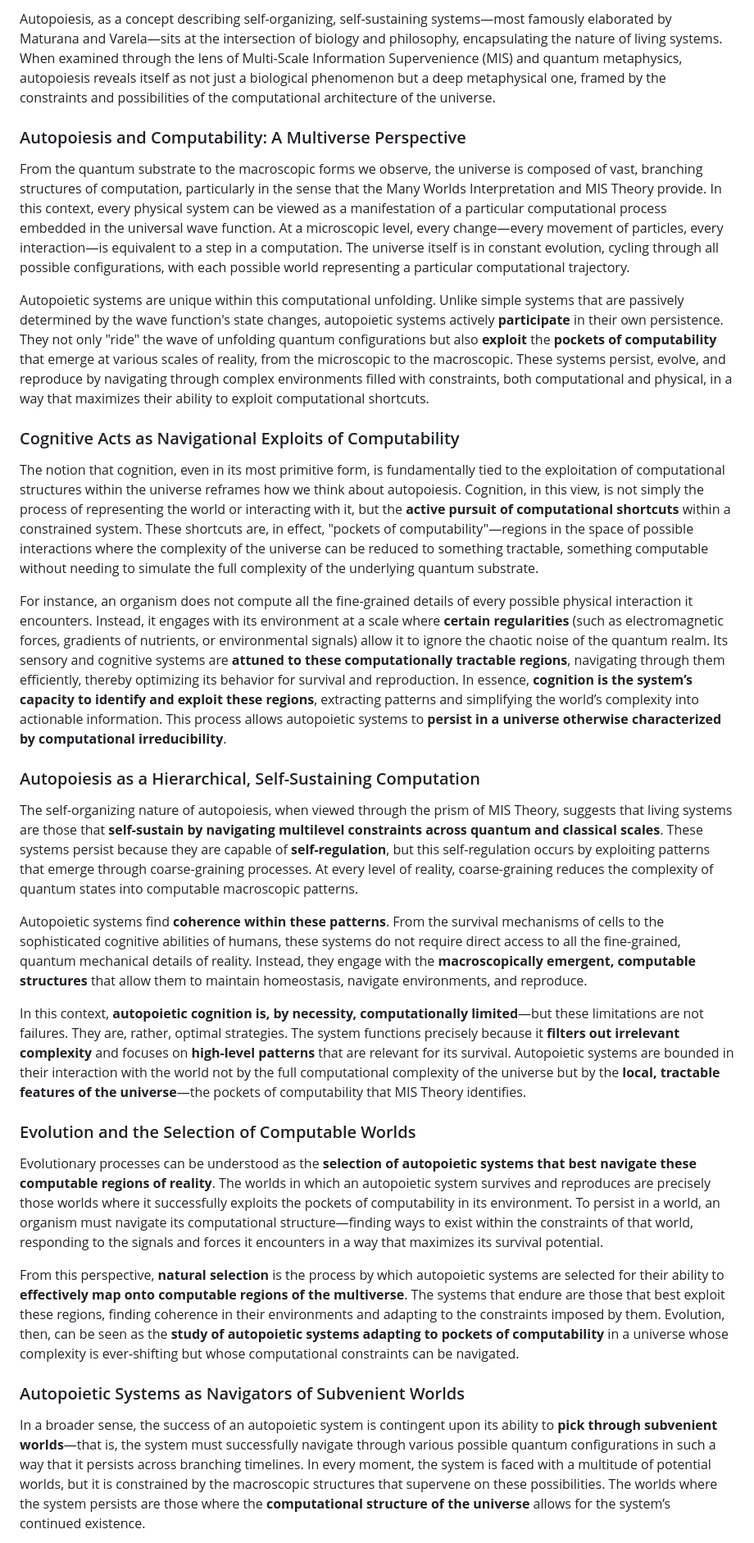
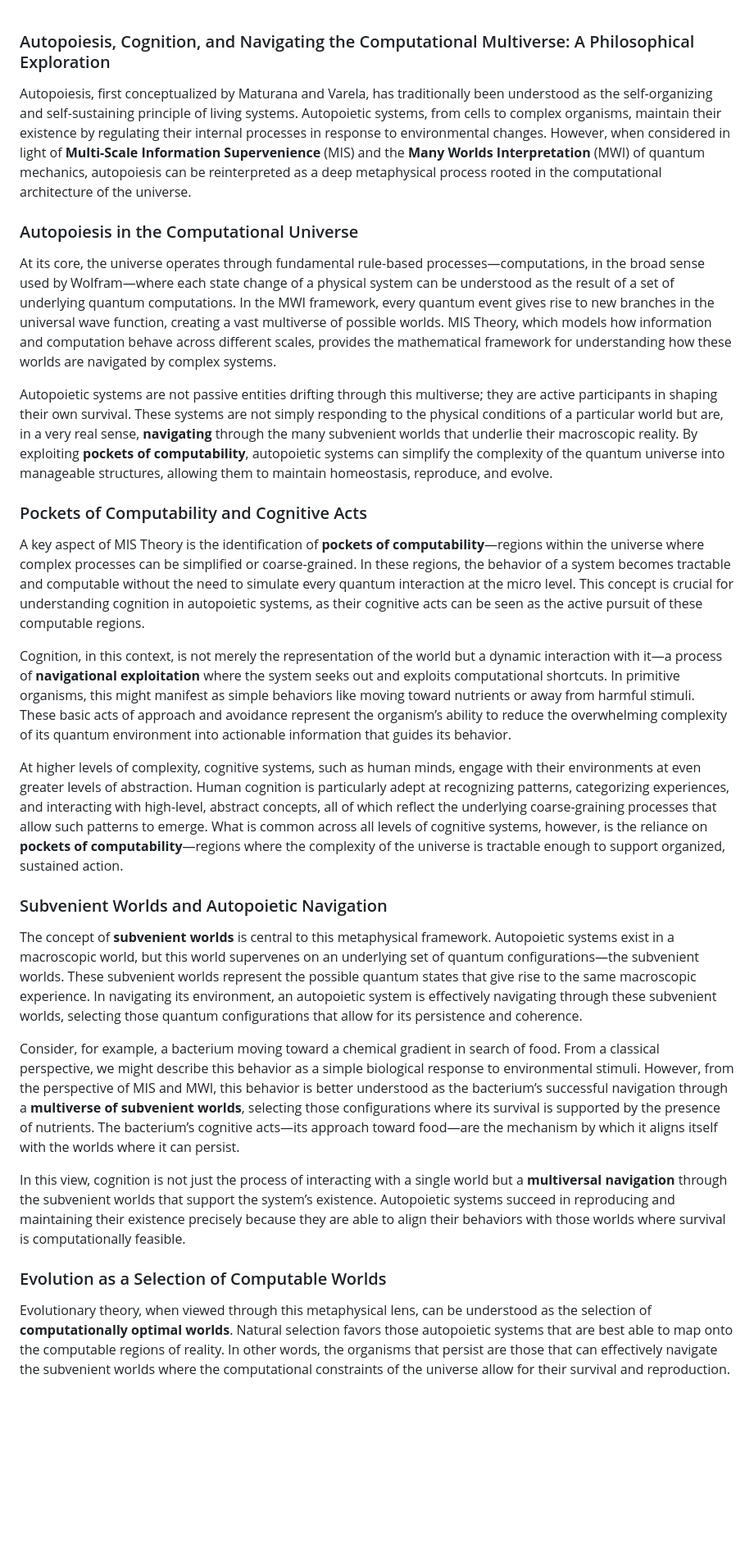
Before and after one commit to matthabermehl/matthabermehl.github.io, a Markdown page: mis-autopoiesis.md, the part around one of its changes. Shown at 82% size. Drawn GitHub-style; blank space fills up the shorter version.

```diff
--- a/mis-autopoiesis.md
+++ b/mis-autopoiesis.md
@@ -1,32 +1,31 @@
-Autopoiesis, as a concept describing self-organizing, self-sustaining systems—most famously elaborated by Maturana and Varela—sits at the intersection of biology and philosophy, encapsulating the nature of living systems. When examined through the lens of Multi-Scale Information Supervenience (MIS) and quantum metaphysics, autopoiesis reveals itself as not just a biological phenomenon but a deep metaphysical one, framed by the constraints and possibilities of the computational architecture of the universe.
 
-### Autopoiesis and Computability: A Multiverse Perspective
+### Autopoiesis, Cognition, and Navigating the Computational Multiverse: A Philosophical Exploration
 
-From the quantum substrate to the macroscopic forms we observe, the universe is composed of vast, branching structures of computation, particularly in the sense that the Many Worlds Interpretation and MIS Theory provide. In this context, every physical system can be viewed as a manifestation of a particular computational process embedded in the universal wave function. At a microscopic level, every change—every movement of particles, every interaction—is equivalent to a step in a computation. The universe itself is in constant evolution, cycling through all possible configurations, with each possible world representing a particular computational trajectory.
+Autopoiesis, first conceptualized by Maturana and Varela, has traditionally been understood as the self-organizing and self-sustaining principle of living systems. Autopoietic systems, from cells to complex organisms, maintain their existence by regulating their internal processes in response to environmental changes. However, when considered in light of **Multi-Scale Information Supervenience** (MIS) and the **Many Worlds Interpretation** (MWI) of quantum mechanics, autopoiesis can be reinterpreted as a deep metaphysical process rooted in the computational architecture of the universe.
 
-Autopoietic systems are unique within this computational unfolding. Unlike simple systems that are passively determined by the wave function's state changes, autopoietic systems actively **participate** in their own persistence. They not only "ride" the wave of unfolding quantum configurations but also **exploit** the **pockets of computability** that emerge at various scales of reality, from the microscopic to the macroscopic. These systems persist, evolve, and reproduce by navigating through complex environments filled with constraints, both computational and physical, in a way that maximizes their ability to exploit computational shortcuts.
+### Autopoiesis in the Computational Universe
 
-### Cognitive Acts as Navigational Exploits of Computability
+At its core, the universe operates through fundamental rule-based processes—computations, in the broad sense used by Wolfram—where each state change of a physical system can be understood as the result of a set of underlying quantum computations. In the MWI framework, every quantum event gives rise to new branches in the universal wave function, creating a vast multiverse of possible worlds. MIS Theory, which models how information and computation behave across different scales, provides the mathematical framework for understanding how these worlds are navigated by complex systems.
 
-The notion that cognition, even in its most primitive form, is fundamentally tied to the exploitation of computational structures within the universe reframes how we think about autopoiesis. Cognition, in this view, is not simply the process of representing the world or interacting with it, but the **active pursuit of computational shortcuts** within a constrained system. These shortcuts are, in effect, "pockets of computability"—regions in the space of possible interactions where the complexity of the universe can be reduced to something tractable, something computable without needing to simulate the full complexity of the underlying quantum substrate.
+Autopoietic systems are not passive entities drifting through this multiverse; they are active participants in shaping their own survival. These systems are not simply responding to the physical conditions of a particular world but are, in a very real sense, **navigating** through the many subvenient worlds that underlie their macroscopic reality. By exploiting **pockets of computability**, autopoietic systems can simplify the complexity of the quantum universe into manageable structures, allowing them to maintain homeostasis, reproduce, and evolve.
 
-For instance, an organism does not compute all the fine-grained details of every possible physical interaction it encounters. Instead, it engages with its environment at a scale where **certain regularities** (such as electromagnetic forces, gradients of nutrients, or environmental signals) allow it to ignore the chaotic noise of the quantum realm. Its sensory and cognitive systems are **attuned to these computationally tractable regions**, navigating through them efficiently, thereby optimizing its behavior for survival and reproduction. In essence, **cognition is the system’s capacity to identify and exploit these regions**, extracting patterns and simplifying the world’s complexity into actionable information. This process allows autopoietic systems to **persist in a universe otherwise characterized by computational irreducibility**.
+### Pockets of Computability and Cognitive Acts
 
-### Autopoiesis as a Hierarchical, Self-Sustaining Computation
+A key aspect of MIS Theory is the identification of **pockets of computability**—regions within the universe where complex processes can be simplified or coarse-grained. In these regions, the behavior of a system becomes tractable and computable without the need to simulate every quantum interaction at the micro level. This concept is crucial for understanding cognition in autopoietic systems, as their cognitive acts can be seen as the active pursuit of these computable regions.
 
-The self-organizing nature of autopoiesis, when viewed through the prism of MIS Theory, suggests that living systems are those that **self-sustain by navigating multilevel constraints across quantum and classical scales**. These systems persist because they are capable of **self-regulation**, but this self-regulation occurs by exploiting patterns that emerge through coarse-graining processes. At every level of reality, coarse-graining reduces the complexity of quantum states into computable macroscopic patterns.
+Cognition, in this context, is not merely the representation of the world but a dynamic interaction with it—a process of **navigational exploitation** where the system seeks out and exploits computational shortcuts. In primitive organisms, this might manifest as simple behaviors like moving toward nutrients or away from harmful stimuli. These basic acts of approach and avoidance represent the organism’s ability to reduce the overwhelming complexity of its quantum environment into actionable information that guides its behavior.
 
-Autopoietic systems find **coherence within these patterns**. From the survival mechanisms of cells to the sophisticated cognitive abilities of humans, these systems do not require direct access to all the fine-grained, quantum mechanical details of reality. Instead, they engage with the **macroscopically emergent, computable structures** that allow them to maintain homeostasis, navigate environments, and reproduce.
+At higher levels of complexity, cognitive systems, such as human minds, engage with their environments at even greater levels of abstraction. Human cognition is particularly adept at recognizing patterns, categorizing experiences, and interacting with high-level, abstract concepts, all of which reflect the underlying coarse-graining processes that allow such patterns to emerge. What is common across all levels of cognitive systems, however, is the reliance on **pockets of computability**—regions where the complexity of the universe is tractable enough to support organized, sustained action.
 
-In this context, **autopoietic cognition is, by necessity, computationally limited**—but these limitations are not failures. They are, rather, optimal strategies. The system functions precisely because it **filters out irrelevant complexity** and focuses on **high-level patterns** that are relevant for its survival. Autopoietic systems are bounded in their interaction with the world not by the full computational complexity of the universe but by the **local, tractable features of the universe**—the pockets of computability that MIS Theory identifies.
+### Subvenient Worlds and Autopoietic Navigation
 
-### Evolution and the Selection of Computable Worlds
+The concept of **subvenient worlds** is central to this metaphysical framework. Autopoietic systems exist in a macroscopic world, but this world supervenes on an underlying set of quantum configurations—the subvenient worlds. These subvenient worlds represent the possible quantum states that give rise to the same macroscopic experience. In navigating its environment, an autopoietic system is effectively navigating through these subvenient worlds, selecting those quantum configurations that allow for its persistence and coherence.
 
-Evolutionary processes can be understood as the **selection of autopoietic systems that best navigate these computable regions of reality**. The worlds in which an autopoietic system survives and reproduces are precisely those worlds where it successfully exploits the pockets of computability in its environment. To persist in a world, an organism must navigate its computational structure—finding ways to exist within the constraints of that world, responding to the signals and forces it encounters in a way that maximizes its survival potential.
+Consider, for example, a bacterium moving toward a chemical gradient in search of food. From a classical perspective, we might describe this behavior as a simple biological response to environmental stimuli. However, from the perspective of MIS and MWI, this behavior is better understood as the bacterium’s successful navigation through a **multiverse of subvenient worlds**, selecting those configurations where its survival is supported by the presence of nutrients. The bacterium’s cognitive acts—its approach toward food—are the mechanism by which it aligns itself with the worlds where it can persist.
 
-From this perspective, **natural selection** is the process by which autopoietic systems are selected for their ability to **effectively map onto computable regions of the multiverse**. The systems that endure are those that best exploit these regions, finding coherence in their environments and adapting to the constraints imposed by them. Evolution, then, can be seen as the **study of autopoietic systems adapting to pockets of computability** in a universe whose complexity is ever-shifting but whose computational constraints can be navigated.
+In this view, cognition is not just the process of interacting with a single world but a **multiversal navigation** through the subvenient worlds that support the system’s existence. Autopoietic systems succeed in reproducing and maintaining their existence precisely because they are able to align their behaviors with those worlds where survival is computationally feasible.
 
-### Autopoietic Systems as Navigators of Subvenient Worlds
+### Evolution as a Selection of Computable Worlds
 
-In a broader sense, the success of an autopoietic system is contingent upon its ability to **pick through subvenient worlds**—that is, the system must successfully navigate through various possible quantum configurations in such a way that it persists across branching timelines. In every moment, the system is faced with a multitude of potential worlds, but it is constrained by the macroscopic structures that supervene on these possibilities. The worlds where the system persists are those where the **computational structure of the universe** allows for the system’s continued existence.
+Evolutionary theory, when viewed through this metaphysical lens, can be understood as the selection of **computationally optimal worlds**. Natural selection favors those autopoietic systems that are best able to map onto the computable regions of reality. In other words, the organisms that persist are those that can effectively navigate the subvenient worlds where the computational constraints of the universe allow for their survival and reproduction.
 
```
Also changed, not shown: other parts of mis-autopoiesis.md (+23 -5 lines).
